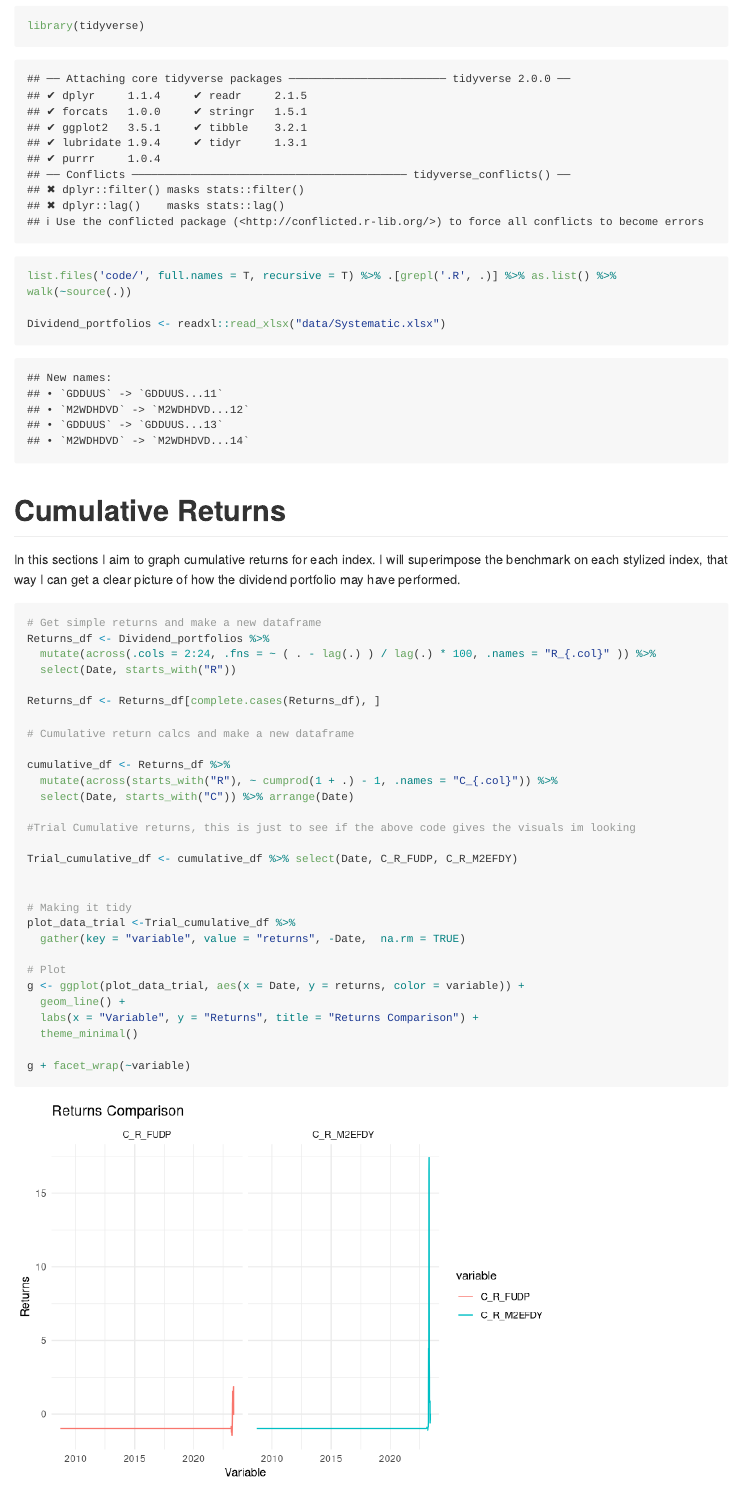
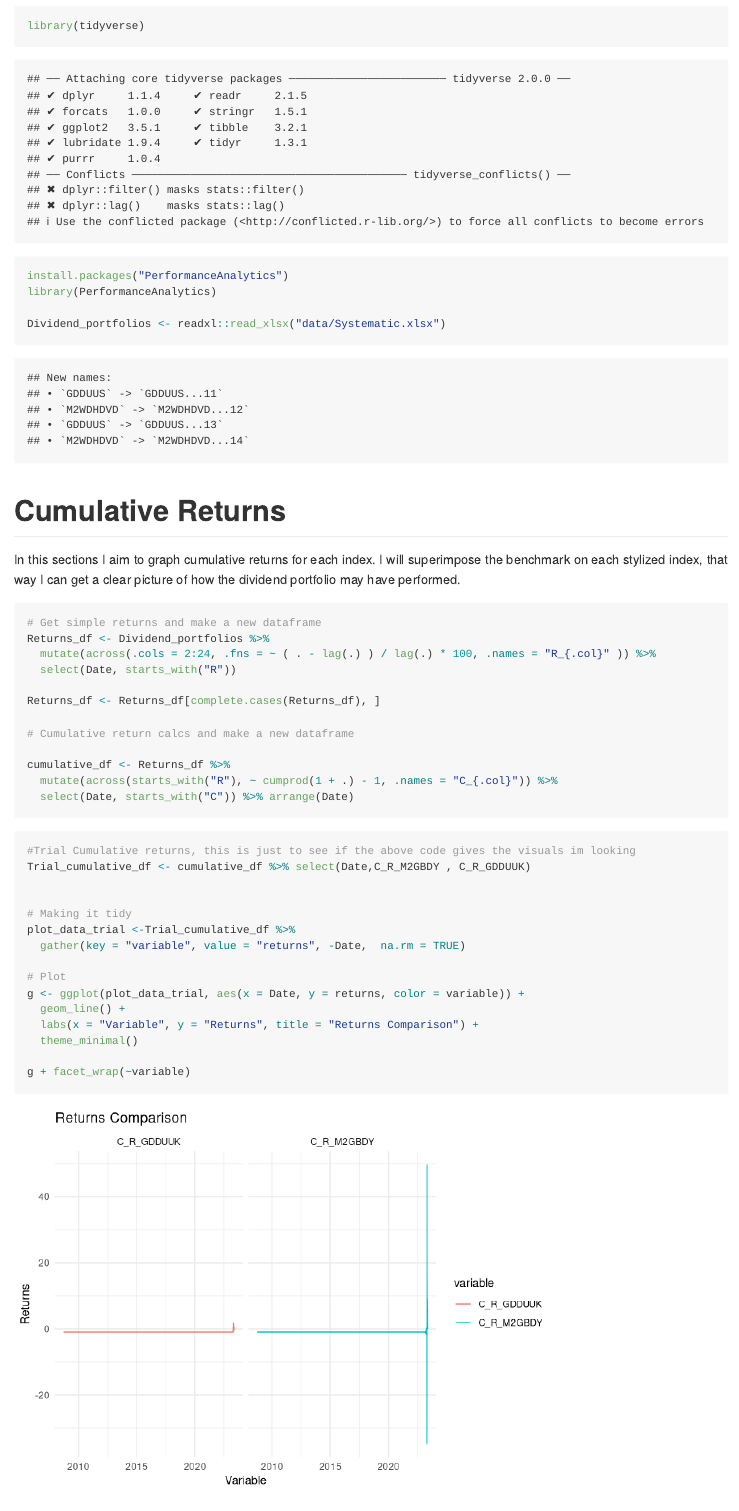
Before and after one commit to Rambanapasi/Much-Ado-Dividends, an R Markdown document (Thesis/README.rmd): the page in a window 1100 px wide, from 920 px down. Rendered offline with R 4.5, knitr and Pandoc, with nearby package versions; long lines of code are wrapped.

Commit message:
Trying to calculate cumulative returns

````diff
--- a/Thesis/README.rmd
+++ b/Thesis/README.rmd
@@ -30,15 +30,16 @@ Following this I will create my own portfolio that aim to capture a global oppor
 rm(list = ls()) # Clean your environment:
 gc() # garbage collection - It can be useful to call gc after a large object has been removed, as this may prompt R to return memory to the operating system.
 library(tidyverse)
-list.files('code/', full.names = T, recursive = T) %>% .[grepl('.R', .)] %>% as.list() %>% walk(~source(.))
+install.packages("PerformanceAnalytics")
+library(PerformanceAnalytics)
 
 Dividend_portfolios <- readxl::read_xlsx("data/Systematic.xlsx")
 ```
 # Cumulative Returns
 
 In this sections I aim to graph cumulative returns for each index. I will superimpose the benchmark on each stylized index, that way I can get a clear picture of how the dividend portfolio may have performed.
+
 ```{r}
-
 # Get simple returns and make a new dataframe
 Returns_df <- Dividend_portfolios %>%
   mutate(across(.cols = 2:24, .fns = ~ ( . - lag(.) ) / lag(.) * 100, .names = "R_{.col}" )) %>%
@@ -52,9 +53,13 @@ cumulative_df <- Returns_df %>%
   mutate(across(starts_with("R"), ~ cumprod(1 + .) - 1, .names = "C_{.col}")) %>%
   select(Date, starts_with("C")) %>% arrange(Date)
 
+
+```
+
+
+```{r}
 #Trial Cumulative returns, this is just to see if the above code gives the visuals im looking
-
-Trial_cumulative_df <- cumulative_df %>% select(Date, C_R_FUDP, C_R_M2EFDY)
+Trial_cumulative_df <- cumulative_df %>% select(Date,C_R_M2GBDY , C_R_GDDUUK)
 
 
 # Making it tidy
````
Also changed, not shown: Thesis/README.rmd (4 more changed lines).
